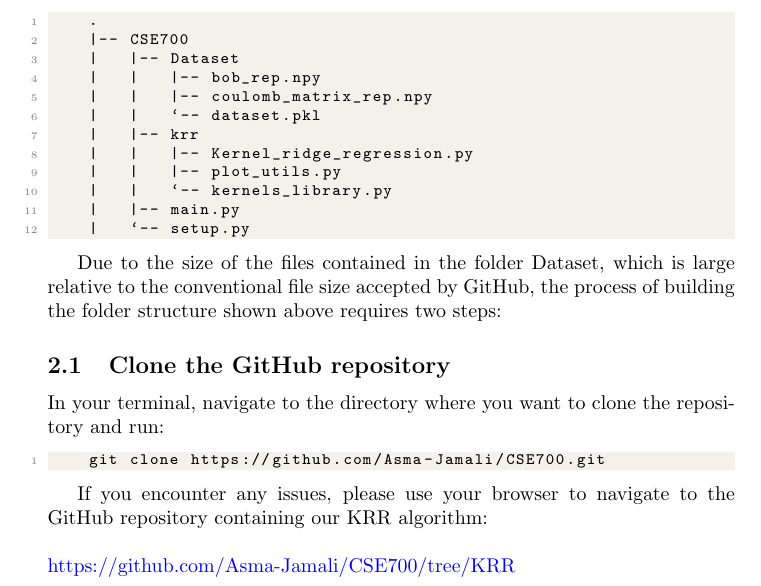
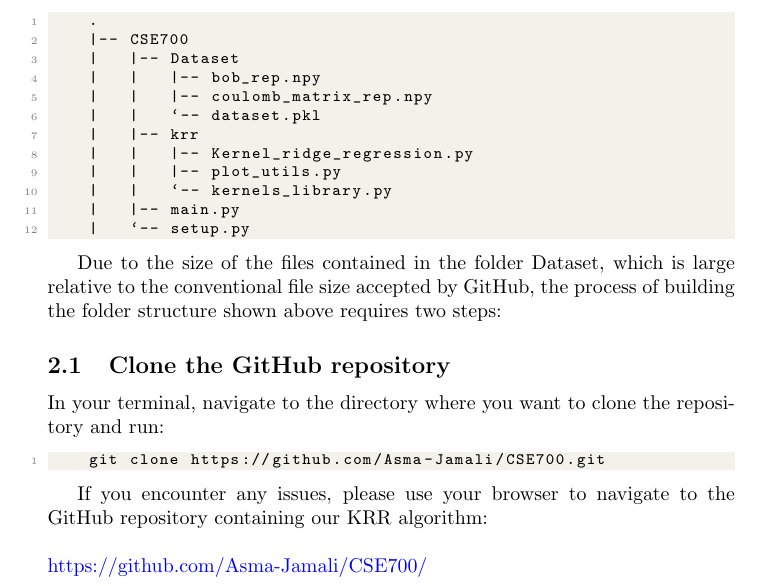
Before and after one commit to Asma-Jamali/CSE700, a LaTeX document (User Guide/userGuide.tex): part of page 2 of 5, cut so that both start at the same text. Compiled offline with pdfLaTeX.

Commit message:
updated UserGuide

```diff
--- a/User Guide/userGuide.tex
+++ b/User Guide/userGuide.tex
@@ -97,7 +97,7 @@ In your terminal, navigate to the directory where you want to clone the reposito
 If you encounter any issues, please use your browser to navigate to the GitHub repository containing our KRR algorithm:
 
 ~\newline
-\href{https://github.com/Asma-Jamali/CSE700/tree/KRR}{https://github.com/Asma-Jamali/CSE700/tree/KRR}
+\href{https://github.com/Asma-Jamali/CSE700/}{https://github.com/Asma-Jamali/CSE700/}
 ~\newline
 
 In there, you will find the option to clone the repository. You can do this by clicking on the green button labeled "Code" and copying the URL provided.
```
Also changed, not shown: User Guide/userGuide.pdf.
